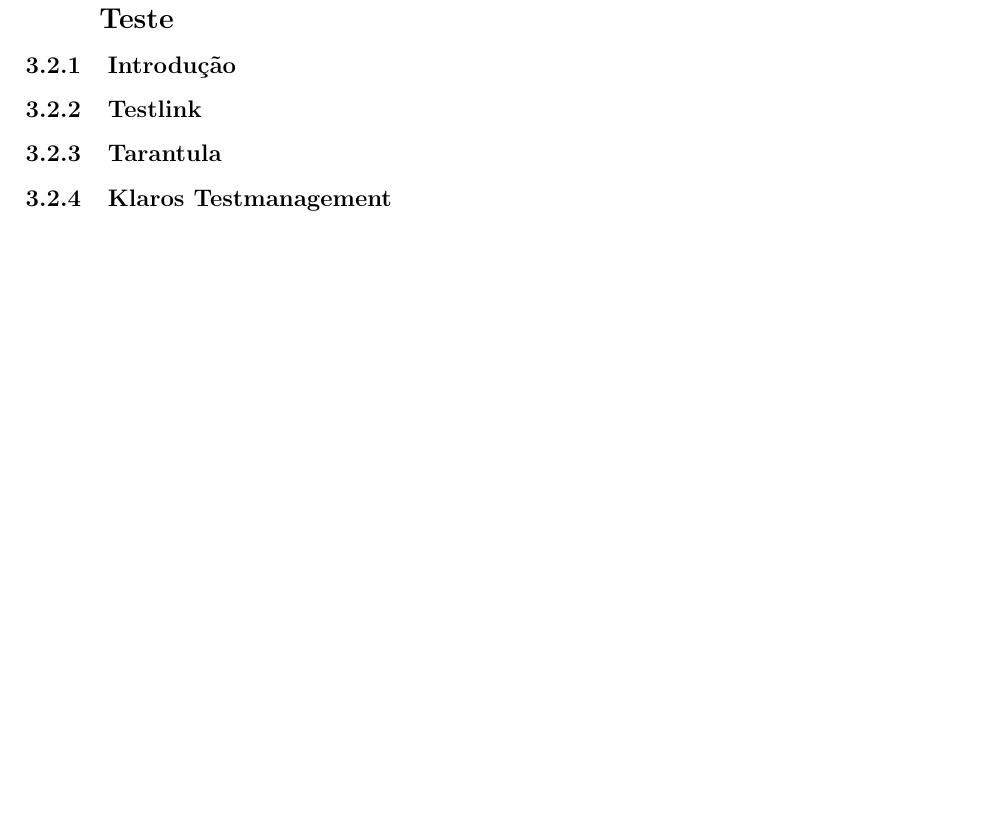
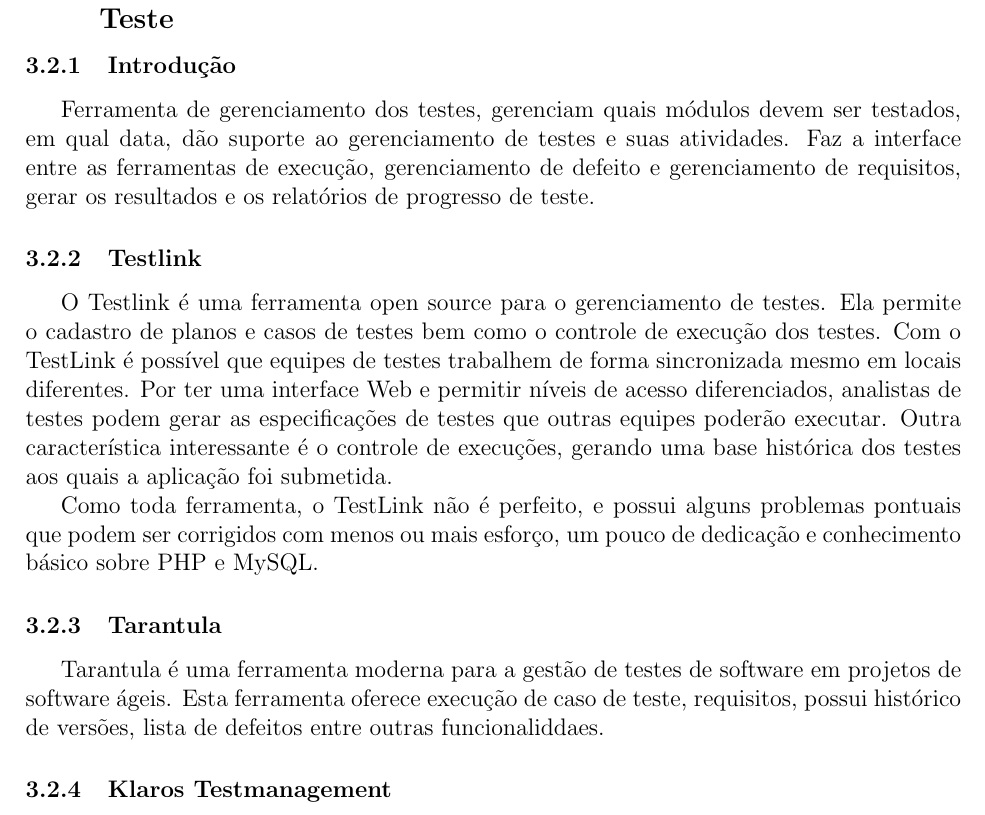
Before and after one commit to dextervip/rpv, a LaTeX document (projeto/Infraestrutura/Relatorio Tecnico - Infraestrutura.tex): part of page 11 of 21 before the commit and part of page 11 of 22 after it, cut so that both start at the same text, the shorter picture padded with empty space. Compiled offline with pdfLaTeX.

Commit message:
construção, gerenciamento de casos de testes...

```diff
--- a/projeto/Infraestrutura/Relatorio Tecnico - Infraestrutura.tex
+++ b/projeto/Infraestrutura/Relatorio Tecnico - Infraestrutura.tex
@@ -239,9 +237,29 @@
 	\clearpage
 	\subsection{Ferramenta para Construção e Gerenciamento de Caso de Teste}
 		\subsubsection{Introdução}
+
+			Ferramenta de gerenciamento dos testes, gerenciam quais módulos devem ser testados, em qual data,
+			dão suporte ao gerenciamento de testes e suas atividades. Faz a interface entre as ferramentas de execução,
+			gerenciamento de defeito e gerenciamento de requisitos, gerar os resultados e os relatórios de progresso de teste.
+
 		\subsubsection{Testlink}
+
+			O Testlink é uma ferramenta open source para o gerenciamento de testes. Ela permite o cadastro de planos e casos de testes bem como o controle de execução dos testes.
+			Com o TestLink é possível que equipes de testes trabalhem de forma sincronizada mesmo em locais diferentes.
+			Por ter uma interface Web e permitir níveis de acesso diferenciados, analistas de testes podem gerar as especificações de testes que outras equipes poderão executar.
+			Outra característica interessante é o controle de execuções, gerando uma base histórica dos testes aos quais a aplicação foi submetida.
+
+			Como toda ferramenta, o TestLink não é perfeito, e possui alguns problemas pontuais que podem ser corrigidos com menos ou mais esforço, um pouco de dedicação e conhecimento básico sobre PHP e MySQL.
+
+
 		\subsubsection{Tarantula}
+
+			Tarantula é uma ferramenta moderna para a gestão de testes de software em projetos de software ágeis.
+			Esta ferramenta oferece execução de caso de teste, requisitos, possui histórico de versões, lista de defeitos entre outras funcionaliddaes.
+
+
 		\subsubsection{Klaros Testmanagement}
+
 			É uma aplicação web baseada em AJAX escrita em Java para organização e gerenciamento do processo de teste. O sistema
 			permite a construção dos casos de teste, gerenciar casos de teste, dividir em suítes de testes, cadastrar os
 			ambientes de teste e sistemas que estão rodando o teste, executar testes e coletar os resultados.
```
Also changed, not shown: projeto/Infraestrutura/Relatorio Tecnico - Infraestrutura.tex (5 more changed lines).
